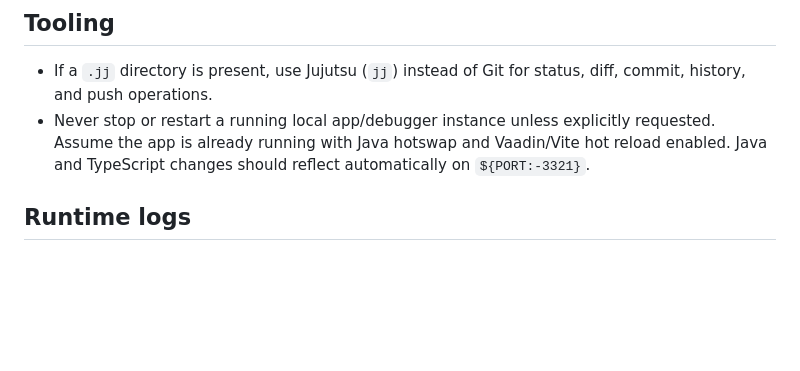
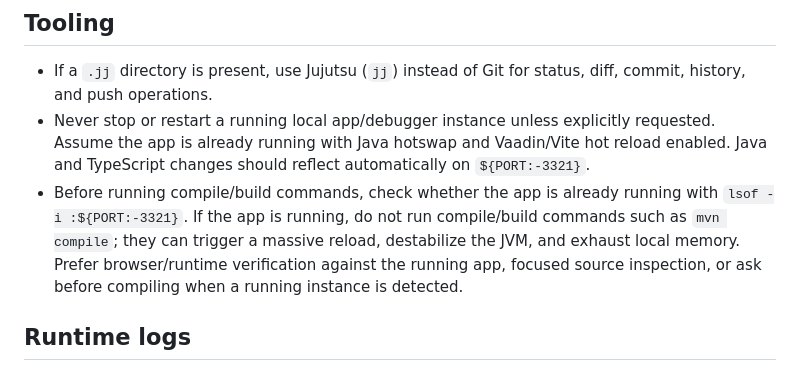
Before and after one commit to cristiandlahoz/socratic-tutor, a Markdown page: AGENTS.md, the part around the change. GitHub-like rendering; blank space fills up the shorter version.

Commit message:
agents: avoid builds against running app
Document the local development constraint that compile and build commands
should not run while the Vaadin application is already listening on the
default port. The app uses hotswap and hot reload, so browser/runtime
verification is safer than triggering a full rebuild against a live JVM.

```diff
--- a/AGENTS.md
+++ b/AGENTS.md
@@ -8,6 +8,7 @@ Behavioral guidelines to reduce common LLM coding mistakes. Merge with project-s
 
 - If a `.jj` directory is present, use Jujutsu (`jj`) instead of Git for status, diff, commit, history, and push operations.
 - Never stop or restart a running local app/debugger instance unless explicitly requested. Assume the app is already running with Java hotswap and Vaadin/Vite hot reload enabled. Java and TypeScript changes should reflect automatically on `${PORT:-3321}`.
+- Before running compile/build commands, check whether the app is already running with `lsof -i :${PORT:-3321}`. If the app is running, do not run compile/build commands such as `mvn compile`; they can trigger a massive reload, destabilize the JVM, and exhaust local memory. Prefer browser/runtime verification against the running app, focused source inspection, or ask before compiling when a running instance is detected.
 
 ## Runtime logs
 
```
